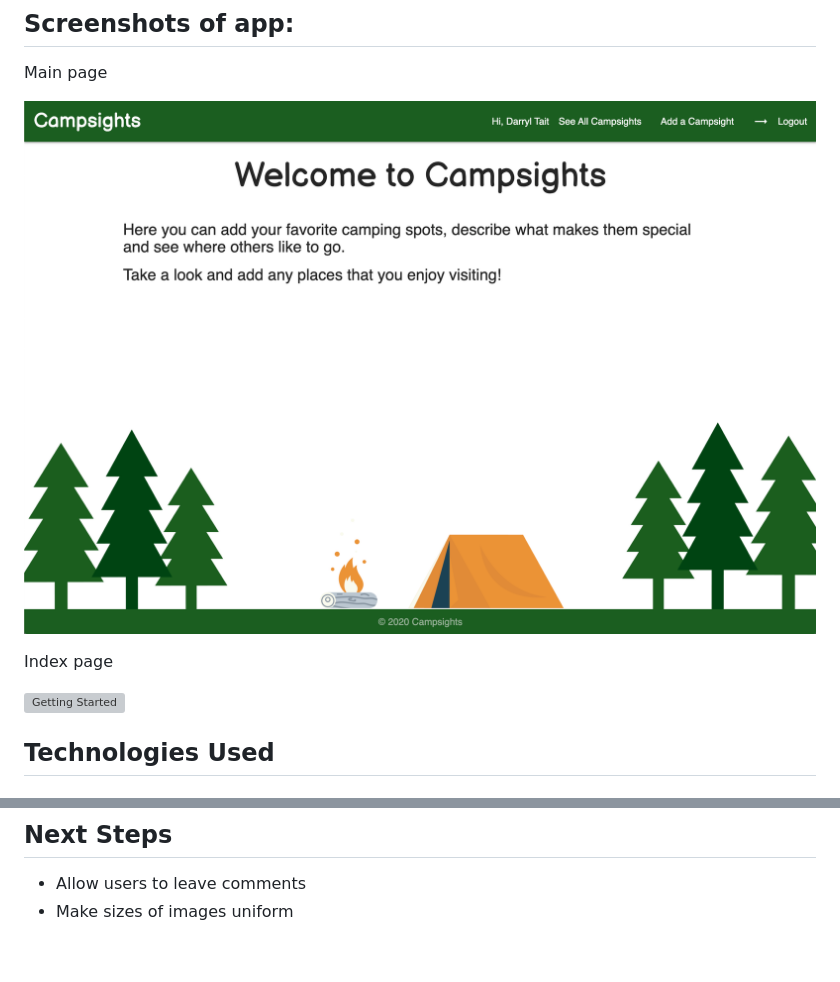
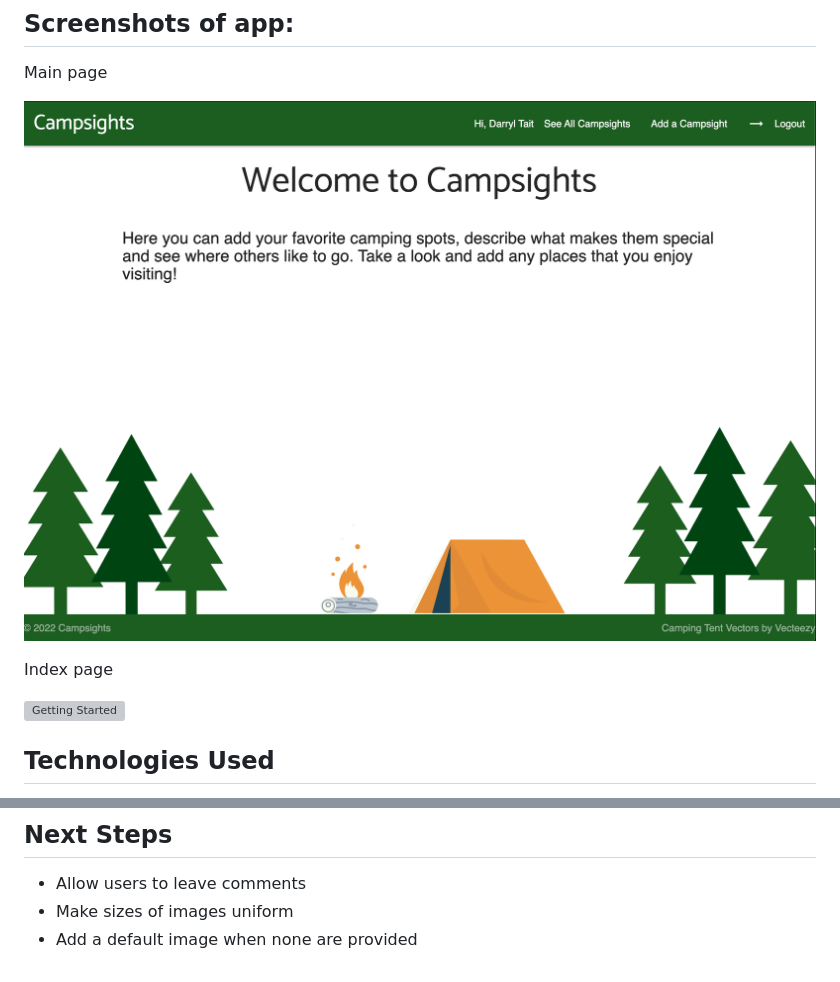
Before and after one commit to darryltait/campsights, a Markdown page: README.md, 2 parts joined by grey strips. GitHub-like rendering; pictures changed too: public/images/campsights_home.png (deleted), public/images/cs_home.png (added); grey boxes are pictures that could not be loaded.

```diff
--- a/README.md
+++ b/README.md
@@ -6,7 +6,7 @@ Campsights is an app that shows you where others like to go camping and let's yo
 
 Main page
 
-![Getting Started](./public/images/campsights_home.png)
+![Getting Started](./public/images/cs_home.png)
 
 Index page
 
@@ -37,3 +37,4 @@ https://trello.com/b/RU4DuiiF/campsights
 
 - Allow users to leave comments
 - Make sizes of images uniform
+- Add a default image when none are provided
```
Also changed, not shown: other parts of README.md (+1 -1 lines), 7 other files.
